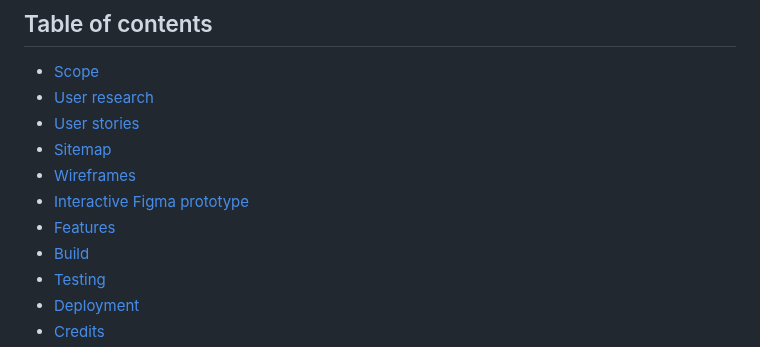
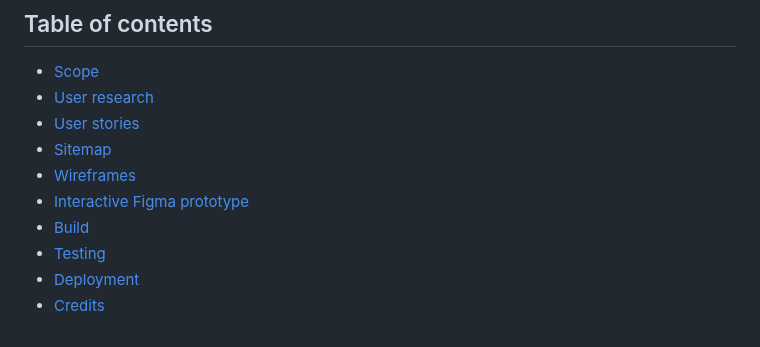
Before and after one commit to CatherineP37/project_4, a Markdown page: README.md, the part around the change. GitHub-like rendering.

```diff
--- a/README.md
+++ b/README.md
@@ -18,7 +18,6 @@ the list of available appointments in the booking form.
 - [Sitemap](#sitemap)
 - [Wireframes](#wireframes)
 - [Interactive Figma prototype](#interactive-figma-prototype)
-- [Features](#features)
 - [Build](#build)
 - [Testing](#testing)
 - [Deployment](#deployment)
```
